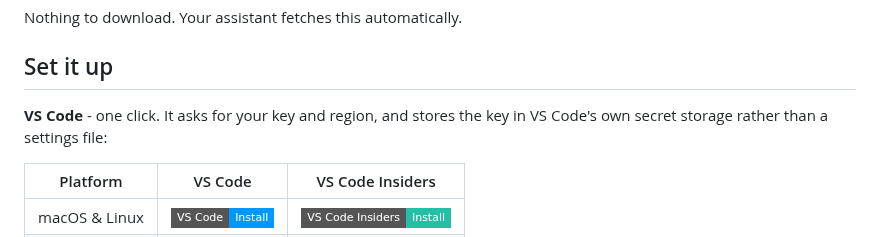
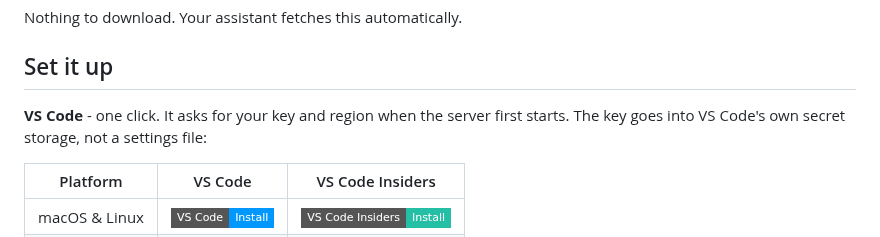
Before and after one commit to royklo/inforcercommunity-mcp, a Markdown page: README.md, the part around one of its changes. Rendered like a GitHub page; badges without logos.

```diff
--- a/README.md
+++ b/README.md
@@ -22,8 +26,8 @@ Nothing to download. Your assistant fetches this automatically.
 
 ## Set it up
 
-**VS Code** - one click. It asks for your key and region, and stores the key in VS Code's own
-secret storage rather than a settings file:
+**VS Code** - one click. It asks for your key and region when the server first starts. The key
+goes into VS Code's own secret storage, not a settings file:
 
 | Platform | VS Code | VS Code Insiders |
 |---|---|---|
```
Also changed, not shown: other parts of README.md (+4 -0 lines), docs/CLIENTS.md (+18 -3 lines), docs/USAGE.md (+2 -1 lines), docs/images/vscode-edit-key.png (added), 1 other file.
